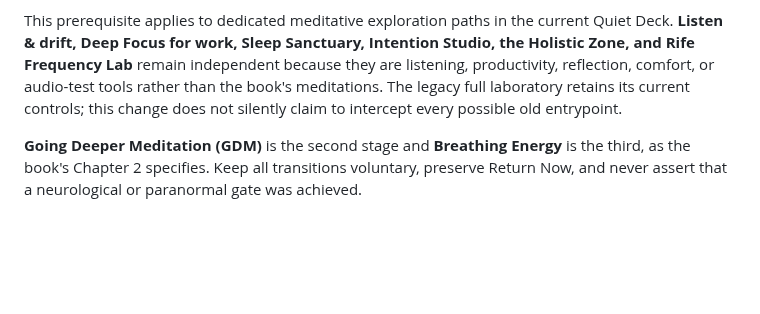
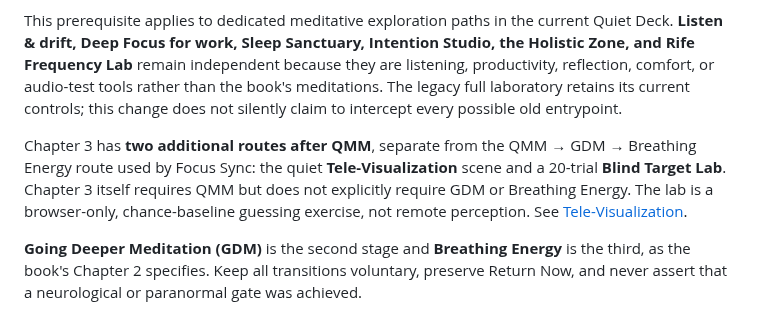
Before and after one commit to MichaelWave369/focusbridge21, a Markdown page: docs/QMM_FOUNDATION.md, the part around the change. Drawn GitHub-style; blank space fills up the shorter version.

Commit message:
docs: connect Chapter 3 while preserving source's QMM-only prerequisite

```diff
--- a/docs/QMM_FOUNDATION.md
+++ b/docs/QMM_FOUNDATION.md
@@ -63,6 +63,8 @@ Ending QMM early is always allowed and never unlocks the follow-on button. The l
 
 This prerequisite applies to dedicated meditative exploration paths in the current Quiet Deck. **Listen & drift, Deep Focus for work, Sleep Sanctuary, Intention Studio, the Holistic Zone, and Rife Frequency Lab** remain independent because they are listening, productivity, reflection, comfort, or audio-test tools rather than the book's meditations. The legacy full laboratory retains its current controls; this change does not silently claim to intercept every possible old entrypoint.
 
+Chapter 3 has **two additional routes after QMM**, separate from the QMM → GDM → Breathing Energy route used by Focus Sync: the quiet **Tele-Visualization** scene and a 20-trial **Blind Target Lab**. Chapter 3 itself requires QMM but does not explicitly require GDM or Breathing Energy. The lab is a browser-only, chance-baseline guessing exercise, not remote perception. See [Tele-Visualization](TELE_VISUALIZATION.md).
+
 **Going Deeper Meditation (GDM)** is the second stage and **Breathing Energy** is the third, as the book's Chapter 2 specifies. Keep all transitions voluntary, preserve Return Now, and never assert that a neurological or paranormal gate was achieved.
 
 **Philosophy:** Curiosity is welcome. Claims stay bounded to what the app actually observes.
```
